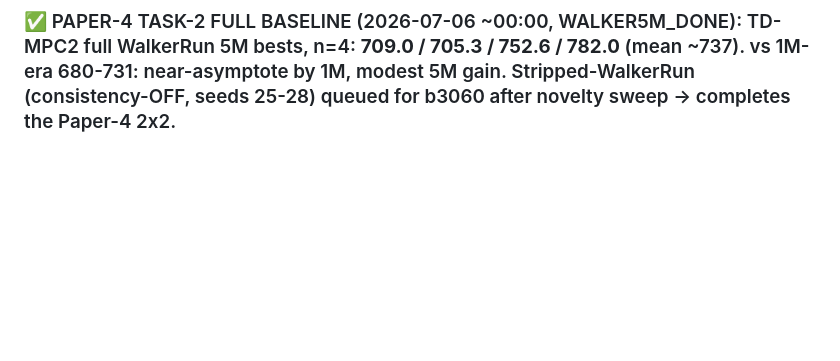
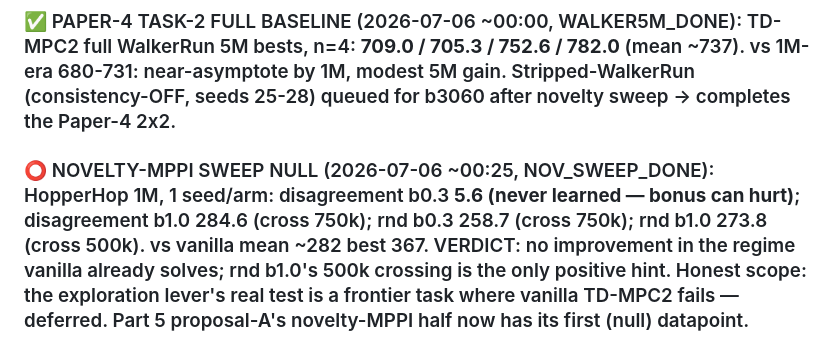
Before and after one commit to SuuTTT/wm-redundancy-paper, a Markdown page: bet2_null_results.md, the part around the change. GitHub-like rendering; blank space fills up the shorter version.

Commit message:
Ledger: novelty-MPPI sweep null on HopperHop-1M
Co-Authored-By: Claude Fable 5 <noreply@anthropic.com>

```diff
--- a/bet2_null_results.md
+++ b/bet2_null_results.md
@@ -544,3 +544,5 @@ Direct 8M runs, fresh seeds: HopperHop s51 139.2, s52 139.9 — **0/2 crossed 20
 ### ✅ PAPER-4 SUFFICIENCY TEST, TASK 1 (2026-07-05 22:27, SUFF5M_DONE): consistency-OFF HopperHop 5M, n=4: **165 / 475 / 481 / 511** (pi 228/516/495/511), mean 408 vs full n=12 anchor 420±113 (median ~385). 3/4 seeds at the TOP of the full band; 1 seed low (165 < full floor 295). VERDICT: consistency loss removable for typical seeds on HopperHop; residual role = worst-seed insurance (regularizer). SUFFICIENCY GO (task 1); WalkerRun 2x2 next. Also: stripped seeds reached 440+ by ~2M — faster-than-full trajectory noted (n small).
 
 ### ✅ PAPER-4 TASK-2 FULL BASELINE (2026-07-06 ~00:00, WALKER5M_DONE): TD-MPC2 full WalkerRun 5M bests, n=4: **709.0 / 705.3 / 752.6 / 782.0** (mean ~737). vs 1M-era 680-731: near-asymptote by 1M, modest 5M gain. Stripped-WalkerRun (consistency-OFF, seeds 25-28) queued for b3060 after novelty sweep → completes the Paper-4 2x2.
+
+### ⭕ NOVELTY-MPPI SWEEP NULL (2026-07-06 ~00:25, NOV_SWEEP_DONE): HopperHop 1M, 1 seed/arm: disagreement b0.3 **5.6 (never learned — bonus can hurt)**; disagreement b1.0 284.6 (cross 750k); rnd b0.3 258.7 (cross 750k); rnd b1.0 273.8 (cross 500k). vs vanilla mean ~282 best 367. VERDICT: no improvement in the regime vanilla already solves; rnd b1.0's 500k crossing is the only positive hint. Honest scope: the exploration lever's real test is a frontier task where vanilla TD-MPC2 fails — deferred. Part 5 proposal-A's novelty-MPPI half now has its first (null) datapoint.
```
